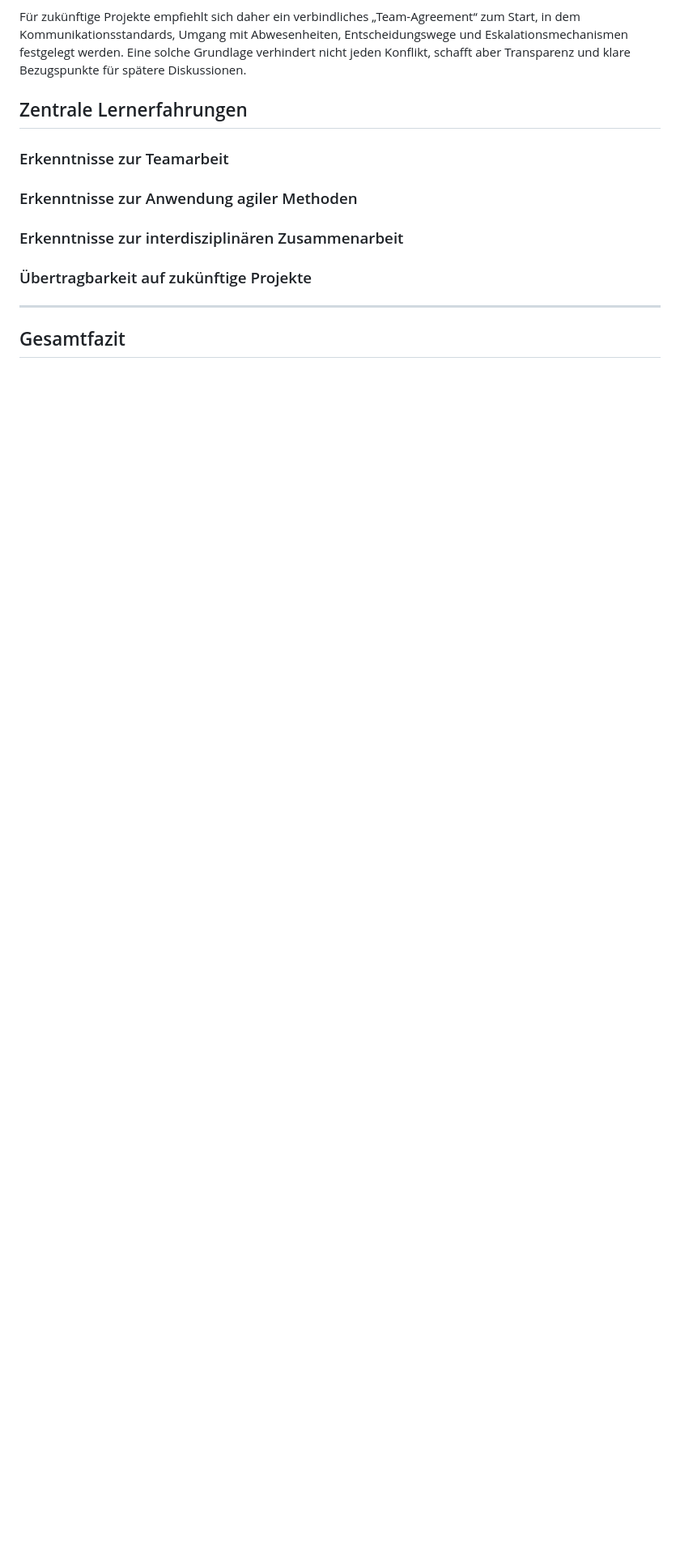
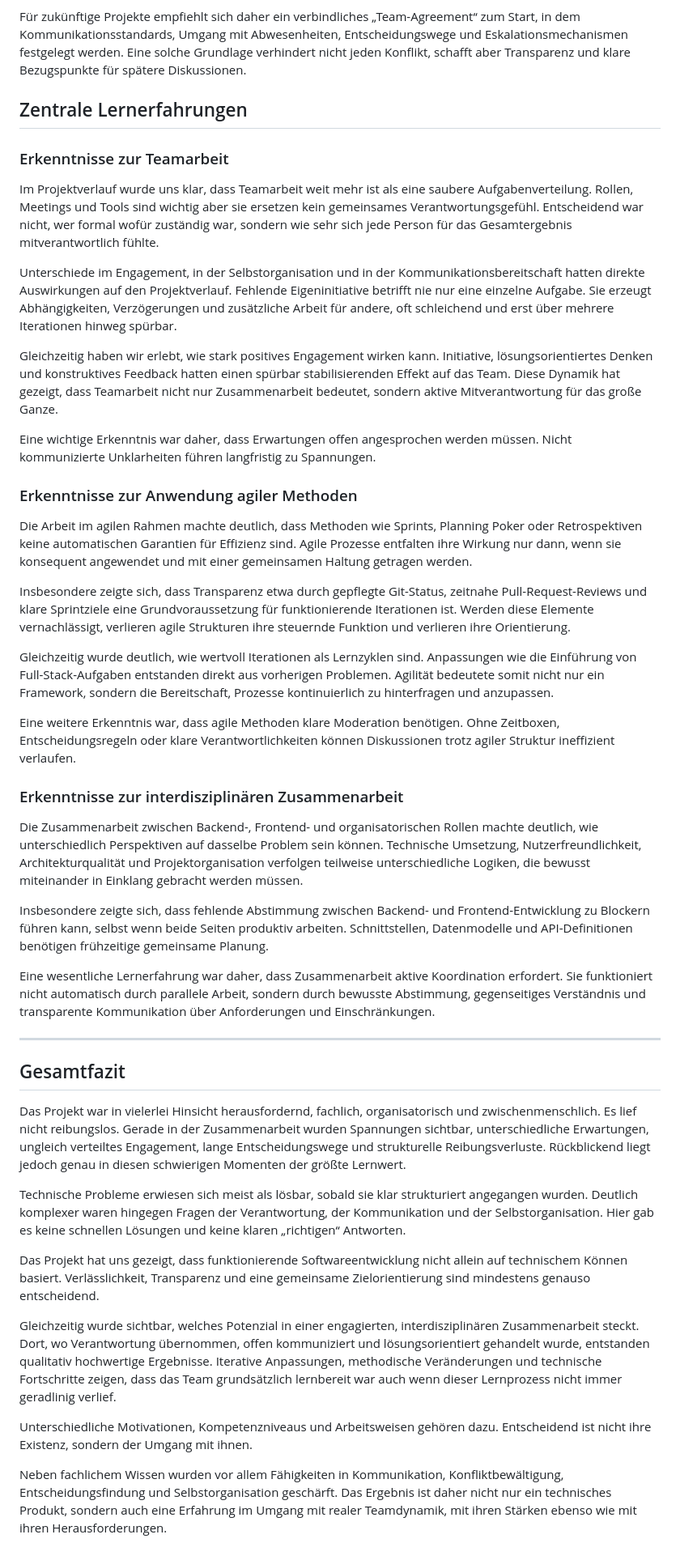
Before and after one commit to lxrxsxphxx/BahnPlanNext, a Markdown page: docs/project_management/gruppenreflexion.md, the part around the change. Shown at 81% size. Drawn GitHub-style; blank space fills up the shorter version.

Commit message:
docs(gruppenreflexion.md):fertigstellung

```diff
--- a/docs/project_management/gruppenreflexion.md
+++ b/docs/project_management/gruppenreflexion.md
@@ -476,12 +476,69 @@ Eine solche Grundlage verhindert nicht jeden Konflikt, schafft aber Transparenz
 
 ### Erkenntnisse zur Teamarbeit
 
+Im Projektverlauf wurde uns klar, dass Teamarbeit weit mehr ist als eine saubere Aufgabenverteilung.
+Rollen, Meetings und Tools sind wichtig aber sie ersetzen kein gemeinsames Verantwortungsgefühl.
+Entscheidend war nicht, wer formal wofür zuständig war, sondern wie sehr sich jede Person für das Gesamtergebnis mitverantwortlich fühlte.
+
+Unterschiede im Engagement, in der Selbstorganisation und in der Kommunikationsbereitschaft hatten direkte Auswirkungen auf den Projektverlauf.
+Fehlende Eigeninitiative betrifft nie nur eine einzelne Aufgabe.
+Sie erzeugt Abhängigkeiten, Verzögerungen und zusätzliche Arbeit für andere, oft schleichend und erst über mehrere Iterationen hinweg spürbar.
+
+Gleichzeitig haben wir erlebt, wie stark positives Engagement wirken kann.
+Initiative, lösungsorientiertes Denken und konstruktives Feedback hatten einen spürbar stabilisierenden Effekt auf das Team.
+Diese Dynamik hat gezeigt, dass Teamarbeit nicht nur Zusammenarbeit bedeutet, sondern aktive Mitverantwortung für das große Ganze.
+
+Eine wichtige Erkenntnis war daher, dass Erwartungen offen angesprochen werden müssen.
+Nicht kommunizierte Unklarheiten führen langfristig zu Spannungen.
+
 ### Erkenntnisse zur Anwendung agiler Methoden
+
+Die Arbeit im agilen Rahmen machte deutlich, dass Methoden wie Sprints, Planning Poker oder Retrospektiven keine automatischen Garantien für Effizienz sind.
+Agile Prozesse entfalten ihre Wirkung nur dann, wenn sie konsequent angewendet und mit einer gemeinsamen Haltung getragen werden.
+
+Insbesondere zeigte sich, dass Transparenz etwa durch gepflegte Git-Status, zeitnahe Pull-Request-Reviews und klare Sprintziele eine Grundvoraussetzung für funktionierende Iterationen ist.
+Werden diese Elemente vernachlässigt, verlieren agile Strukturen ihre steuernde Funktion und verlieren ihre Orientierung.
+
+Gleichzeitig wurde deutlich, wie wertvoll Iterationen als Lernzyklen sind.
+Anpassungen wie die Einführung von Full-Stack-Aufgaben entstanden direkt aus vorherigen Problemen.
+Agilität bedeutete somit nicht nur ein Framework, sondern die Bereitschaft, Prozesse kontinuierlich zu hinterfragen und anzupassen.
+
+Eine weitere Erkenntnis war, dass agile Methoden klare Moderation benötigen.
+Ohne Zeitboxen, Entscheidungsregeln oder klare Verantwortlichkeiten können Diskussionen trotz agiler Struktur ineffizient verlaufen.
 
 ### Erkenntnisse zur interdisziplinären Zusammenarbeit
 
-### Übertragbarkeit auf zukünftige Projekte
+Die Zusammenarbeit zwischen Backend-, Frontend- und organisatorischen Rollen machte deutlich, wie unterschiedlich Perspektiven auf dasselbe Problem sein können.
+Technische Umsetzung, Nutzerfreundlichkeit, Architekturqualität und Projektorganisation verfolgen teilweise unterschiedliche Logiken, die bewusst miteinander in Einklang gebracht werden müssen.
+
+Insbesondere zeigte sich, dass fehlende Abstimmung zwischen Backend- und Frontend-Entwicklung zu Blockern führen kann, selbst wenn beide Seiten produktiv arbeiten.
+Schnittstellen, Datenmodelle und API-Definitionen benötigen frühzeitige gemeinsame Planung.
+
+Eine wesentliche Lernerfahrung war daher, dass Zusammenarbeit aktive Koordination erfordert.
+Sie funktioniert nicht automatisch durch parallele Arbeit, sondern durch bewusste Abstimmung, gegenseitiges Verständnis und transparente Kommunikation über Anforderungen und Einschränkungen.
 
 ---
 
 ## Gesamtfazit
+
+Das Projekt war in vielerlei Hinsicht herausfordernd, fachlich, organisatorisch und zwischenmenschlich.
+Es lief nicht reibungslos.
+Gerade in der Zusammenarbeit wurden Spannungen sichtbar, unterschiedliche Erwartungen, ungleich verteiltes Engagement, lange Entscheidungswege und strukturelle Reibungsverluste.
+Rückblickend liegt jedoch genau in diesen schwierigen Momenten der größte Lernwert.
+
+Technische Probleme erwiesen sich meist als lösbar, sobald sie klar strukturiert angegangen wurden.
+Deutlich komplexer waren hingegen Fragen der Verantwortung, der Kommunikation und der Selbstorganisation.
+Hier gab es keine schnellen Lösungen und keine klaren „richtigen“ Antworten.
+
+Das Projekt hat uns gezeigt, dass funktionierende Softwareentwicklung nicht allein auf technischem Können basiert.
+Verlässlichkeit, Transparenz und eine gemeinsame Zielorientierung sind mindestens genauso entscheidend.
+
+Gleichzeitig wurde sichtbar, welches Potenzial in einer engagierten, interdisziplinären Zusammenarbeit steckt.
+Dort, wo Verantwortung übernommen, offen kommuniziert und lösungsorientiert gehandelt wurde, entstanden qualitativ hochwertige Ergebnisse.
+Iterative Anpassungen, methodische Veränderungen und technische Fortschritte zeigen, dass das Team grundsätzlich lernbereit war auch wenn dieser Lernprozess nicht immer geradlinig verlief.
+
+Unterschiedliche Motivationen, Kompetenzniveaus und Arbeitsweisen gehören dazu.
+Entscheidend ist nicht ihre Existenz, sondern der Umgang mit ihnen.
+
+Neben fachlichem Wissen wurden vor allem Fähigkeiten in Kommunikation, Konfliktbewältigung, Entscheidungsfindung und Selbstorganisation geschärft.
+Das Ergebnis ist daher nicht nur ein technisches Produkt, sondern auch eine Erfahrung im Umgang mit realer Teamdynamik, mit ihren Stärken ebenso wie mit ihren Herausforderungen.
```
